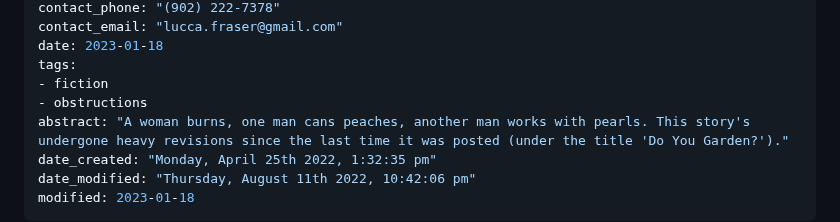
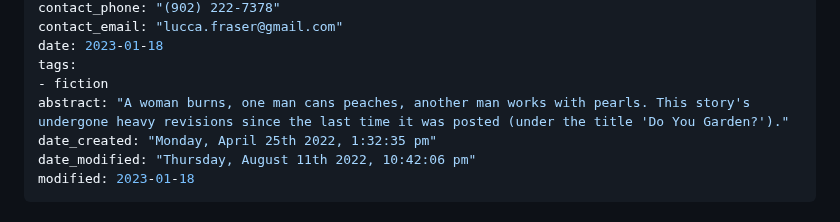
Before and after one commit to oblivia-simplex/feral_machines, a Markdown page: posts/2023-01-18--the_pits.md, the part around the change. Rendered like a GitHub page.

Commit message:
removed obstruction/obstructions tag, because who even knows what i mean there

```diff
--- a/posts/2023-01-18--the_pits.md
+++ b/posts/2023-01-18--the_pits.md
@@ -11,7 +11,6 @@ contact_email: "lucca.fraser@gmail.com"
 date: 2023-01-18
 tags:
 - fiction
-- obstructions
 abstract: "A woman burns, one man cans peaches, another man works with pearls. This story's undergone heavy revisions since the last time it was posted (under the title 'Do You Garden?')."
 date_created: "Monday, April 25th 2022, 1:32:35 pm"
 date_modified: "Thursday, August 11th 2022, 10:42:06 pm"
```
Also changed, not shown: posts/2023-01-15--one_lip_to_earth_and_one_lip_to_heaven.md (+0 -1 lines).
